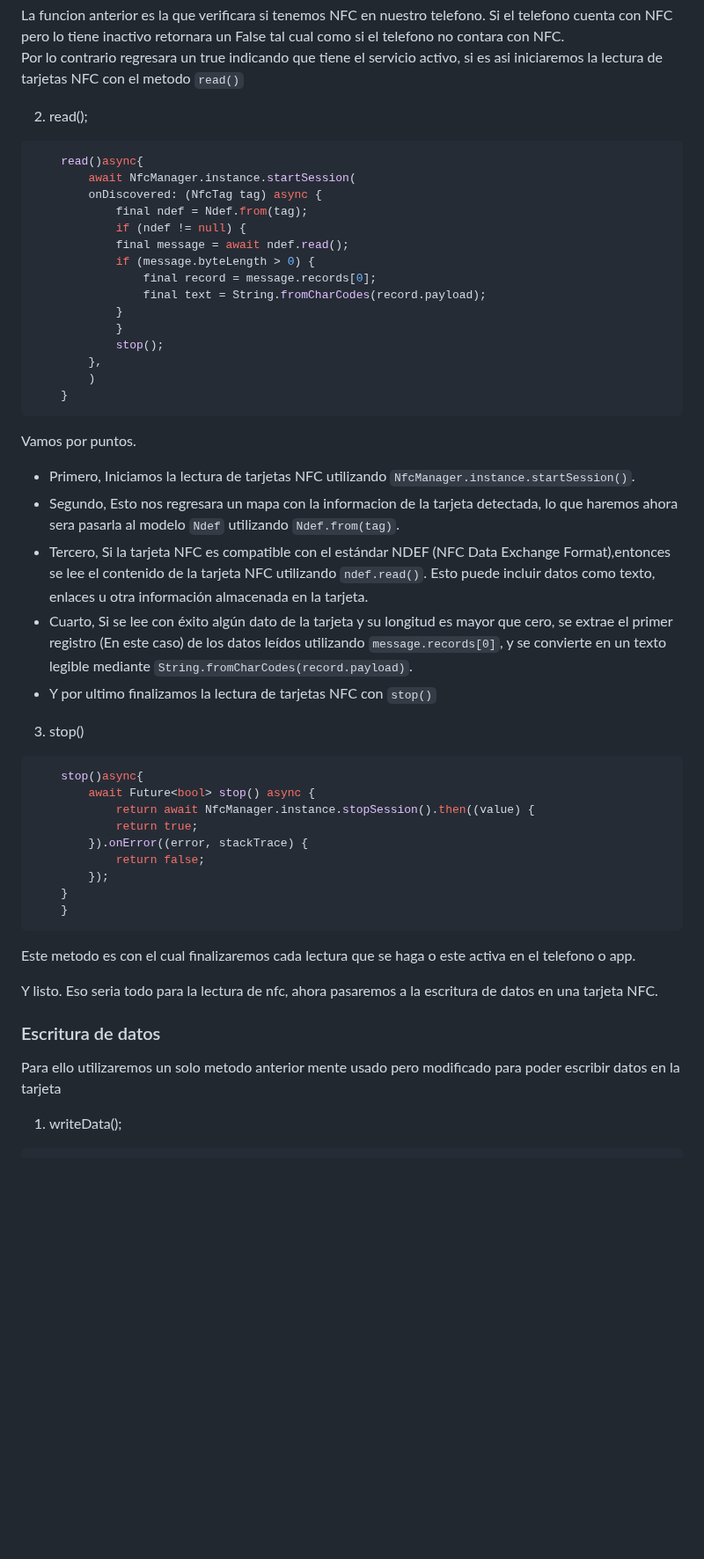
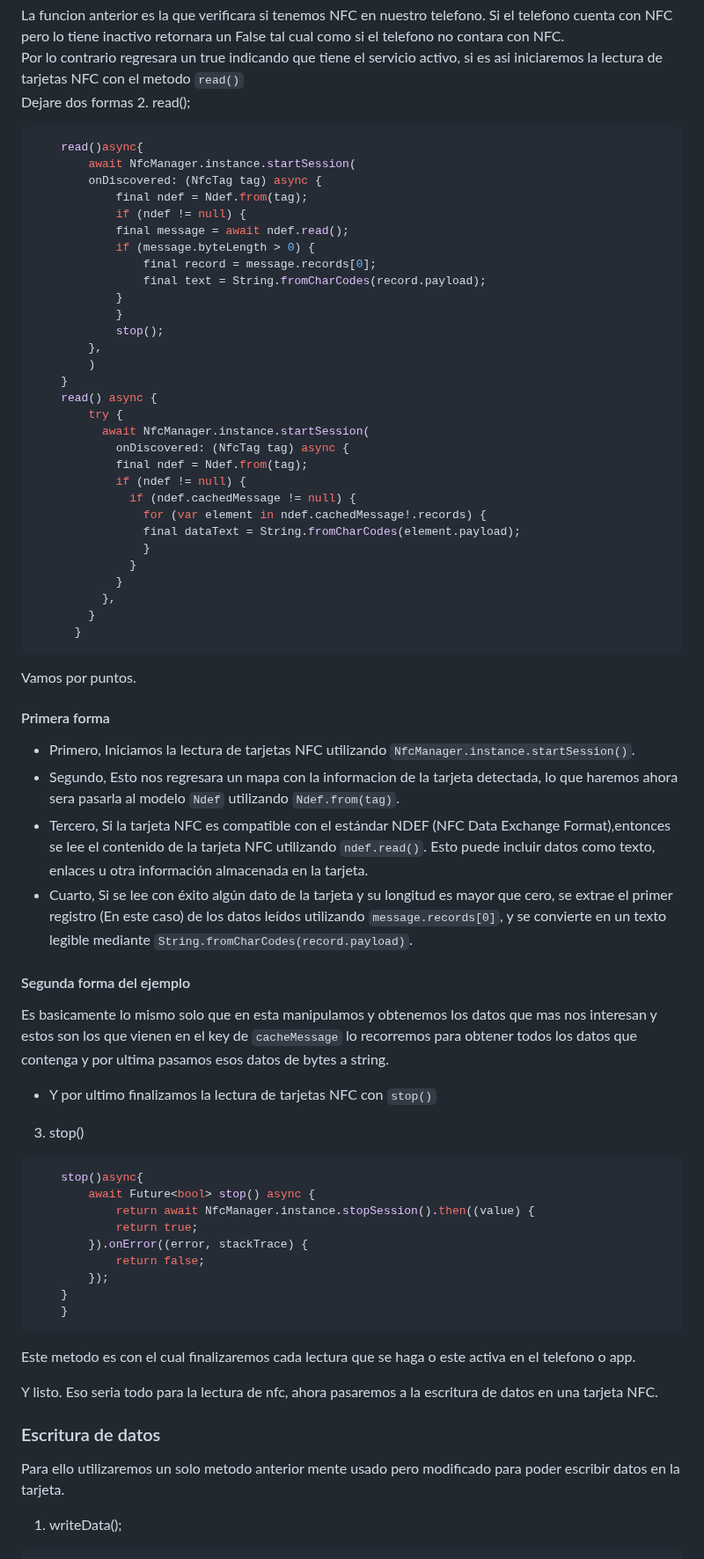
Before and after one commit to RichardM20/NFC-READER-APP, a Markdown page: README.md, the part around one of its changes. Shown at 88% size. Rendered like a GitHub page; blank space fills up the shorter version.

````diff
--- a/README.md
+++ b/README.md
@@ -49,7 +49,7 @@ Separare lo siguiente en secciones para mejor entendimiento.
 La funcion anterior es la que verificara si tenemos NFC en nuestro telefono.
 Si el telefono cuenta con NFC pero lo tiene inactivo retornara un False tal cual como si el telefono no contara con NFC.
 Por lo contrario regresara un true indicando que tiene el servicio activo, si es asi iniciaremos la lectura de tarjetas NFC con el metodo `read()`
-
+Dejare dos formas
 2. read();
 ```dart
     read()async{
@@ -67,12 +67,34 @@ Por lo contrario regresara un true indicando que tiene el servicio activo, si es
         },
         )
     }
+    read() async {
+        try {
+          await NfcManager.instance.startSession(
+            onDiscovered: (NfcTag tag) async {
+            final ndef = Ndef.from(tag);
+            if (ndef != null) {
+              if (ndef.cachedMessage != null) {
+                for (var element in ndef.cachedMessage!.records) {
+                final dataText = String.fromCharCodes(element.payload);
+                }
+              }
+            }
+          },
+        }
+      }
 ```
 Vamos por puntos.
+#### Primera forma
 - Primero, Iniciamos la lectura de tarjetas NFC utilizando `NfcManager.instance.startSession()`.
 - Segundo, Esto nos regresara un mapa con la informacion de la tarjeta detectada, lo que haremos ahora sera pasarla al modelo `Ndef` utilizando `Ndef.from(tag)`.
 - Tercero, Si la tarjeta NFC es compatible con el estándar NDEF (NFC Data Exchange Format),entonces  se lee el contenido de la tarjeta NFC utilizando `ndef.read()`. Esto puede incluir datos como texto, enlaces u otra información almacenada en la tarjeta.
 - Cuarto,  Si se lee con éxito algún dato de la tarjeta y su longitud es mayor que cero, se extrae el primer registro (En este caso) de los datos leídos utilizando `message.records[0]`, y se convierte en un texto legible mediante `String.fromCharCodes(record.payload)`.
+
+#### Segunda forma del ejemplo
+Es basicamente lo mismo solo que en esta manipulamos y obtenemos los datos que mas nos interesan y estos son los que vienen en el key de `cacheMessage`
+lo recorremos para obtener todos los datos que contenga y por ultima pasamos esos datos de bytes a string.
+
+
 - Y por ultimo finalizamos la lectura de tarjetas NFC con `stop()`
 3. stop()
 ```dart
@@ -88,10 +110,12 @@ Vamos por puntos.
 ```
 Este metodo es con el cual finalizaremos cada lectura que se haga o este activa en el telefono o app.
 
+
 Y listo. Eso seria todo para la lectura de nfc, ahora pasaremos a la escritura de datos en una tarjeta NFC.
 
 ### Escritura de datos
-Para ello utilizaremos un solo metodo anterior mente usado pero modificado para poder escribir datos en la tarjeta
+Para ello utilizaremos un solo metodo anterior mente usado pero modificado para poder escribir datos en la tarjeta.
+
 1. writeData();
 ```dart
 Future<void> writeData(String contactNumber) async {
````
Also changed, not shown: other parts of README.md (+39 -4 lines).
